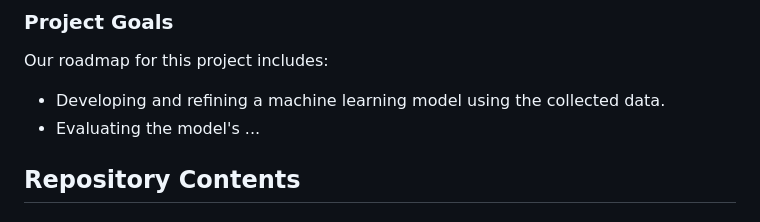
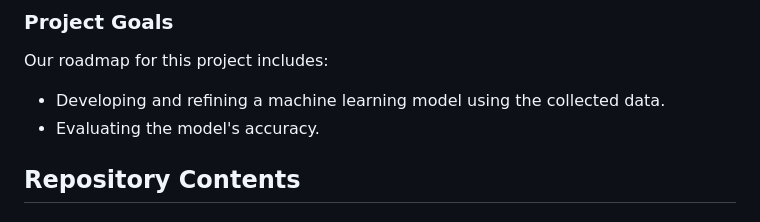
Before and after one commit to alexandrub88/public-odds-predictor, a Markdown page: README.md, the part around the change. GitHub-like rendering.

```diff
--- a/README.md
+++ b/README.md
@@ -17,7 +17,7 @@ The repository currently includes a Python script that interfaces with the NBA A
 Our roadmap for this project includes:
 
 - Developing and refining a machine learning model using the collected data.
-- Evaluating the model's ...
+- Evaluating the model's accuracy.
 
 ## Repository Contents
 
```
